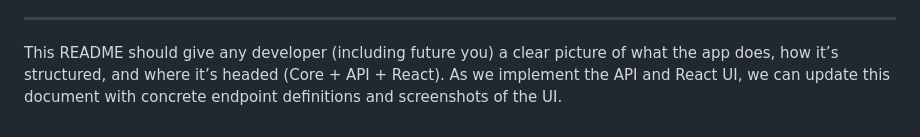
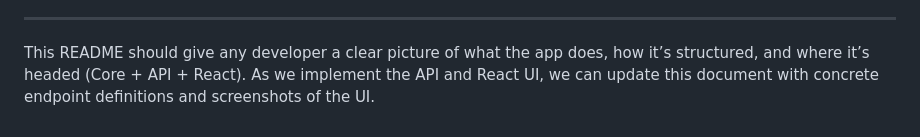
Before and after one commit to Sumana-Das/AutomateJobSearch, a Markdown page: README.md, the part around the change. Rendered like a GitHub page.

Commit message:
Clarify README description for developers
Removed unnecessary wording for clarity.

```diff
--- a/README.md
+++ b/README.md
@@ -237,4 +237,4 @@ This supports the flow:
 
 ---
 
-This README should give any developer (including future you) a clear picture of what the app does, how it’s structured, and where it’s headed (Core + API + React). As we implement the API and React UI, we can update this document with concrete endpoint definitions and screenshots of the UI.
+This README should give any developer a clear picture of what the app does, how it’s structured, and where it’s headed (Core + API + React). As we implement the API and React UI, we can update this document with concrete endpoint definitions and screenshots of the UI.
```
